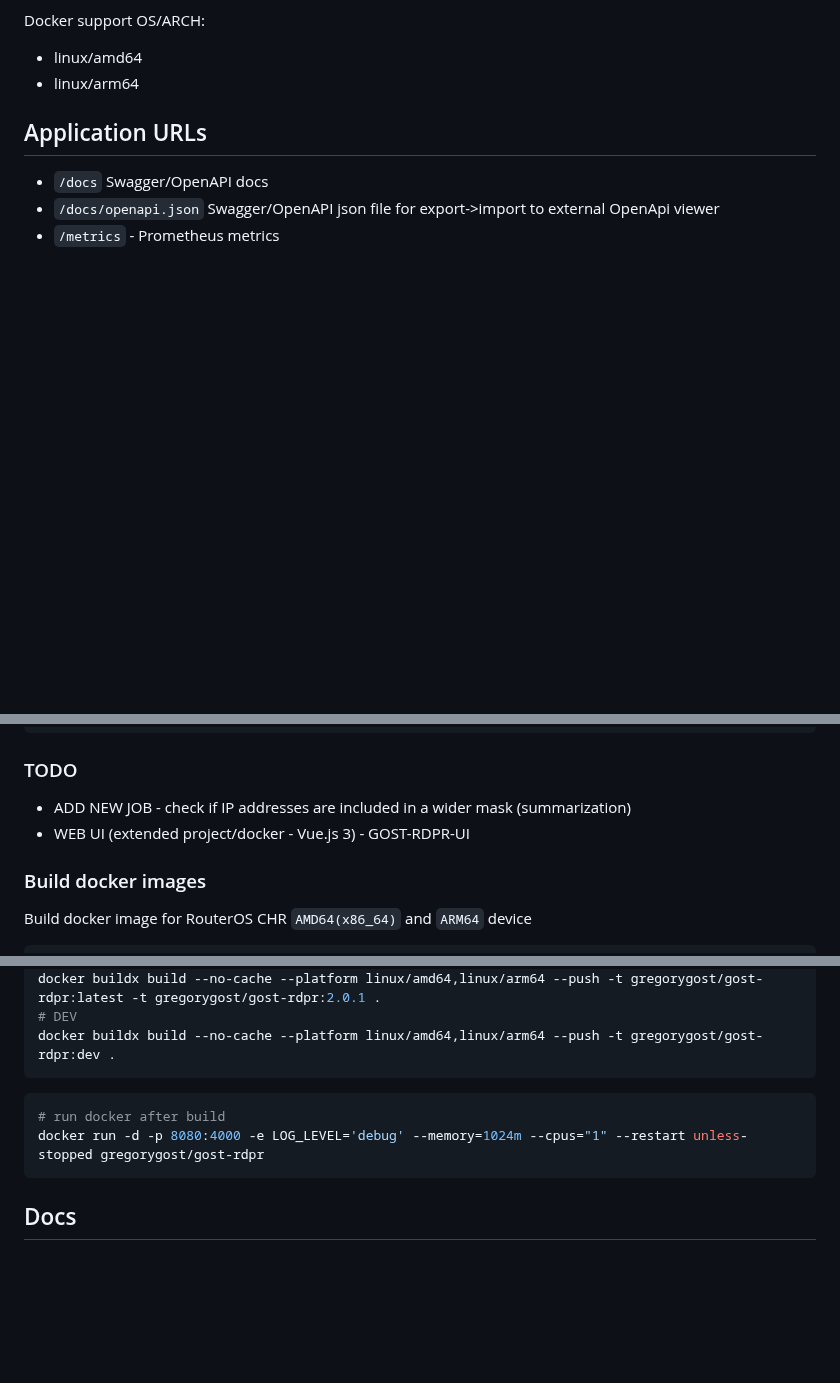
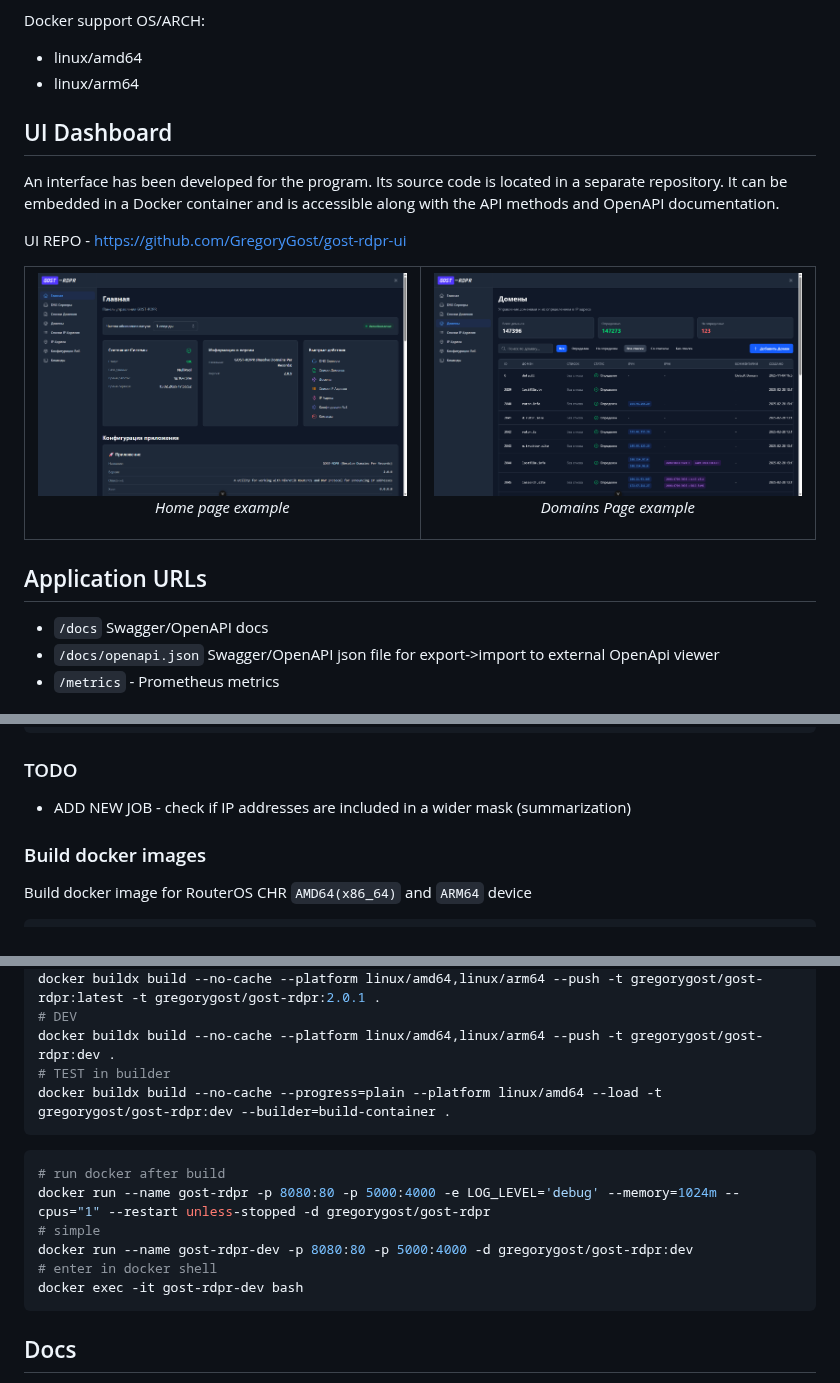
Before and after one commit to GregoryGost/gost-rdpr, a Markdown page: README.md, 3 parts joined by grey strips. Drawn GitHub-style; pictures changed too: docs/screenshots/dashboard-dark.png (added), docs/screenshots/domains-page-dark.png (added); blank space fills up the shorter version.

Commit message:
add to Docker gost-rdpr-ui

````diff
--- a/README.md
+++ b/README.md
@@ -16,6 +16,26 @@ Docker support OS/ARCH:
 
 - linux/amd64
 - linux/arm64
+
+## UI Dashboard
+
+An interface has been developed for the program. Its source code is located in a separate repository.
+It can be embedded in a Docker container and is accessible along with the API methods and OpenAPI documentation.
+
+UI REPO - <https://github.com/GregoryGost/gost-rdpr-ui>
+
+<table>
+  <tr>
+    <td width="50%">
+      <img src="docs/screenshots/dashboard-dark.png" alt="Dashboard Home page example" />
+      <p align="center"><i>Home page example</i></p>
+    </td>
+    <td width="50%">
+      <img src="docs/screenshots/domains-page-dark.png" alt="Dashboard Domains Page example" />
+      <p align="center"><i>Domains Page example</i></p>
+    </td>
+  </tr>
+</table>
 
 ## Application URLs
 
@@ -211,7 +231,6 @@ poetry show --tree
 ### TODO
 
 - ADD NEW JOB - check if IP addresses are included in a wider mask (summarization)
-- WEB UI (extended project/docker - Vue.js 3) - GOST-RDPR-UI
 
 ### Build docker images
 
@@ -231,11 +250,17 @@ docker buildx build --no-cache --platform linux/amd64,linux/arm64 --push -t greg
 docker buildx build --no-cache --platform linux/amd64,linux/arm64 --push -t gregorygost/gost-rdpr:latest -t gregorygost/gost-rdpr:2.0.1 .
 # DEV
 docker buildx build --no-cache --platform linux/amd64,linux/arm64 --push -t gregorygost/gost-rdpr:dev .
+# TEST in builder
+docker buildx build --no-cache --progress=plain --platform linux/amd64 --load -t gregorygost/gost-rdpr:dev --builder=build-container .
 ```
 
 ```shell
 # run docker after build
-docker run -d -p 8080:4000 -e LOG_LEVEL='debug' --memory=1024m --cpus="1" --restart unless-stopped gregorygost/gost-rdpr
+docker run --name gost-rdpr -p 8080:80 -p 5000:4000 -e LOG_LEVEL='debug' --memory=1024m --cpus="1" --restart unless-stopped -d gregorygost/gost-rdpr
+# simple
+docker run --name gost-rdpr-dev -p 8080:80 -p 5000:4000 -d gregorygost/gost-rdpr:dev
+# enter in docker shell
+docker exec -it gost-rdpr-dev bash
 ```
 
 ## Docs
````
Also changed, not shown: 4 other files.
